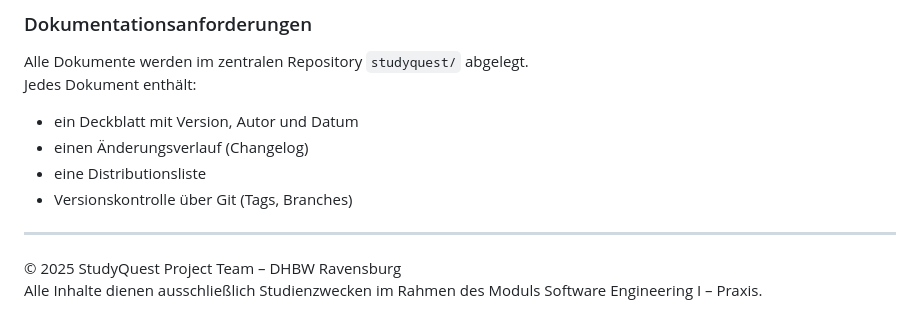
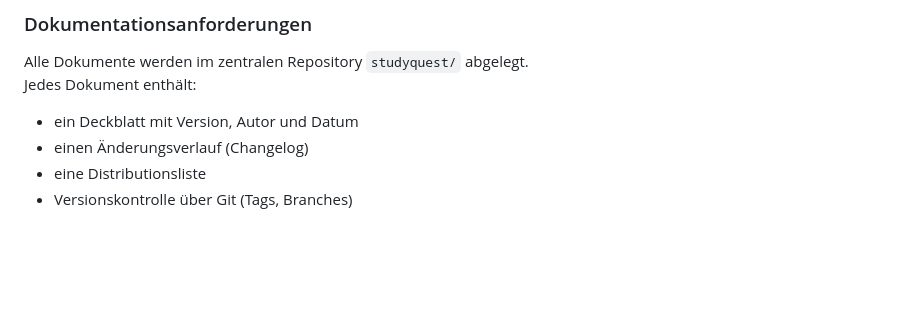
Before and after one commit to Michhiiii/StudyQuest, a Markdown page: Documents/Prozesse & Vorgehensmodelle/SoftwareDevelopmentPlan.md, the part around the change. Drawn GitHub-style; blank space fills up the shorter version.

```diff
--- a/Documents/Prozesse & Vorgehensmodelle/SoftwareDevelopmentPlan.md
+++ b/Documents/Prozesse & Vorgehensmodelle/SoftwareDevelopmentPlan.md
@@ -205,7 +205,3 @@ Jedes Dokument enthält:
 - einen Änderungsverlauf (Changelog)
 - eine Distributionsliste
 - Versionskontrolle über Git (Tags, Branches)
----
-
-© 2025 StudyQuest Project Team – DHBW Ravensburg
-Alle Inhalte dienen ausschließlich Studienzwecken im Rahmen des Moduls Software Engineering I – Praxis.
```
